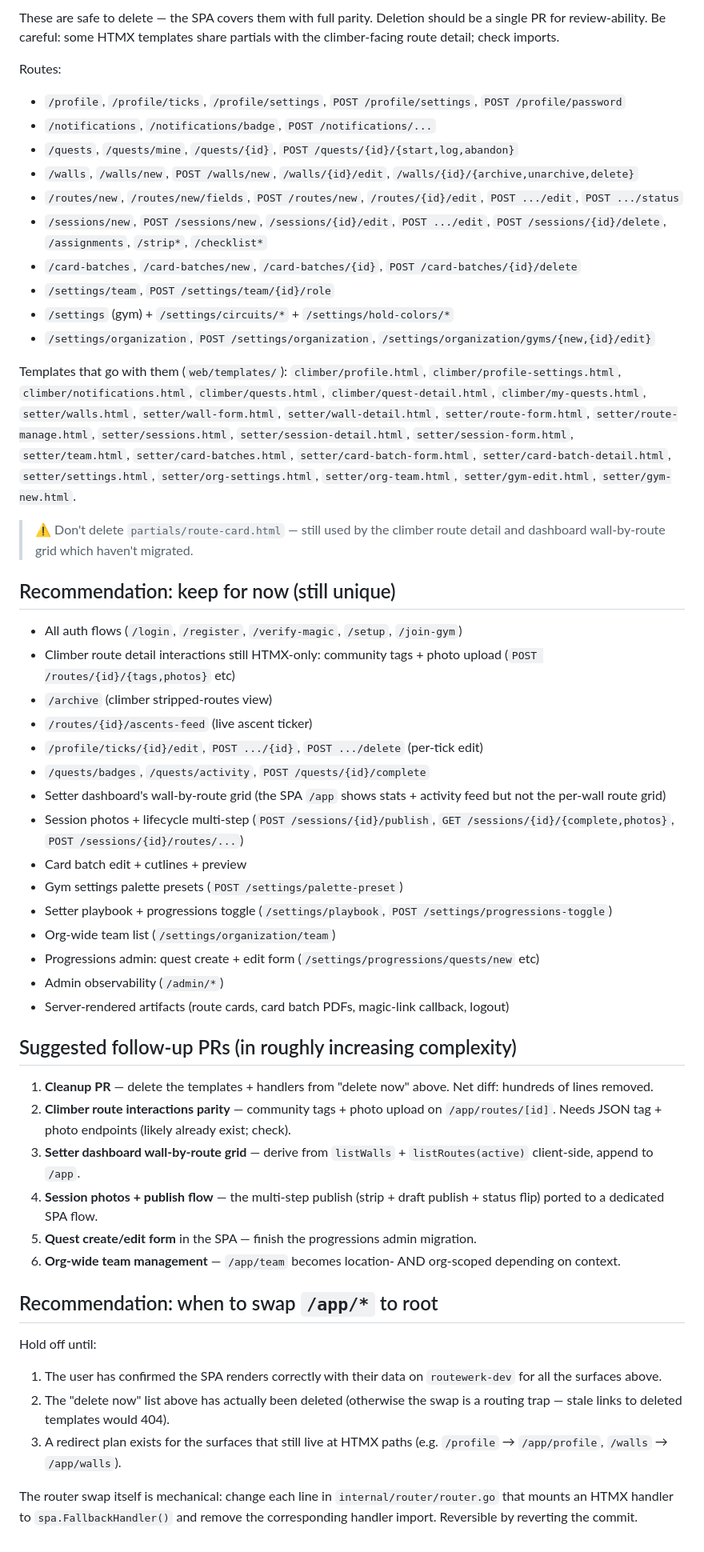
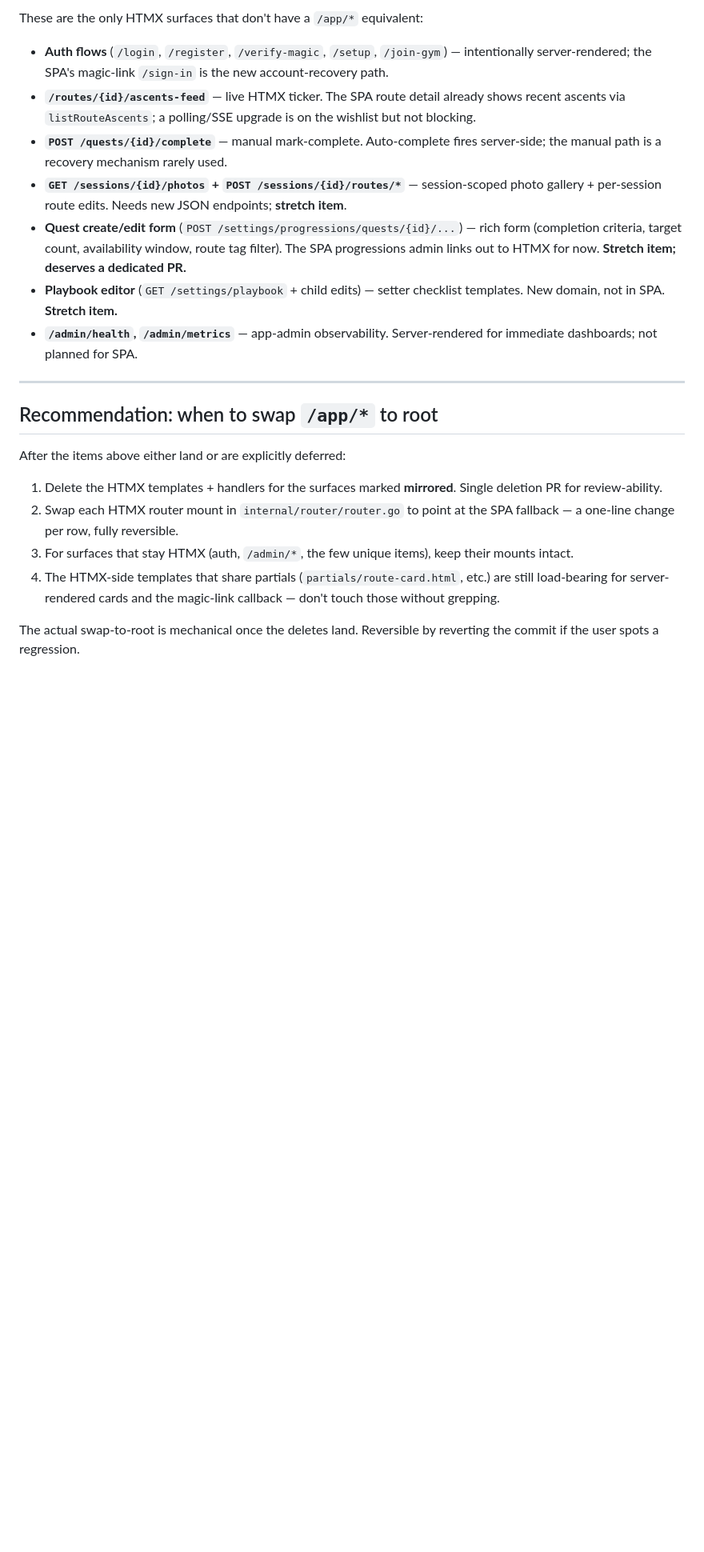
Before and after one commit to shotwell-paddle/routewerk, a Markdown page: docs/spa-rebuild-cleanup.md, the part around one of its changes. Shown at 80% size. Drawn GitHub-style; blank space fills up the shorter version.

```diff
--- a/docs/spa-rebuild-cleanup.md
+++ b/docs/spa-rebuild-cleanup.md
@@ -99,69 +104,23 @@ been SPA-only. No HTMX equivalents to delete.
 
-These are safe to delete — the SPA covers them with full parity. Deletion
-should be a single PR for review-ability. Be careful: some HTMX templates
-share partials with the climber-facing route detail; check imports.
+These are the only HTMX surfaces that don't have a `/app/*` equivalent:
 
-Routes:
-- `/profile`, `/profile/ticks`, `/profile/settings`, `POST /profile/settings`, `POST /profile/password`
-- `/notifications`, `/notifications/badge`, `POST /notifications/...`
-- `/quests`, `/quests/mine`, `/quests/{id}`, `POST /quests/{id}/{start,log,abandon}`
-- `/walls`, `/walls/new`, `POST /walls/new`, `/walls/{id}/edit`, `/walls/{id}/{archive,unarchive,delete}`
-- `/routes/new`, `/routes/new/fields`, `POST /routes/new`, `/routes/{id}/edit`, `POST .../edit`, `POST .../status`
-- `/sessions/new`, `POST /sessions/new`, `/sessions/{id}/edit`, `POST .../edit`, `POST /sessions/{id}/delete`, `/assignments`, `/strip*`, `/checklist*`
-- `/card-batches`, `/card-batches/new`, `/card-batches/{id}`, `POST /card-batches/{id}/delete`
-- `/settings/team`, `POST /settings/team/{id}/role`
-- `/settings` (gym) + `/settings/circuits/*` + `/settings/hold-colors/*`
-- `/settings/organization`, `POST /settings/organization`, `/settings/organization/gyms/{new,{id}/edit}`
+- **Auth flows** (`/login`, `/register`, `/verify-magic`, `/setup`, `/join-gym`) — intentionally server-rendered; the SPA's magic-link `/sign-in` is the new account-recovery path.
+- **`/routes/{id}/ascents-feed`** — live HTMX ticker. The SPA route detail already shows recent ascents via `listRouteAscents`; a polling/SSE upgrade is on the wishlist but not blocking.
+- **`POST /quests/{id}/complete`** — manual mark-complete. Auto-complete fires server-side; the manual path is a recovery mechanism rarely used.
+- **`GET /sessions/{id}/photos` + `POST /sessions/{id}/routes/*`** — session-scoped photo gallery + per-session route edits. Needs new JSON endpoints; **stretch item**.
+- **Quest create/edit form** (`POST /settings/progressions/quests/{id}/...`) — rich form (completion criteria, target count, availability window, route tag filter). The SPA progressions admin links out to HTMX for now. **Stretch item; deserves a dedicated PR.**
+- **Playbook editor** (`GET /settings/playbook` + child edits) — setter checklist templates. New domain, not in SPA. **Stretch item.**
+- **`/admin/health`, `/admin/metrics`** — app-admin observability. Server-rendered for immediate dashboards; not planned for SPA.
 
-Templates that go with them (`web/templates/`):
-`climber/profile.html`, `climber/profile-settings.html`,
-`climber/notifications.html`, `climber/quests.html`, `climber/quest-detail.html`,
-`climber/my-quests.html`,
-`setter/walls.html`, `setter/wall-form.html`, `setter/wall-detail.html`,
-`setter/route-form.html`, `setter/route-manage.html`,
-`setter/sessions.html`, `setter/session-detail.html`, `setter/session-form.html`,
-`setter/team.html`, `setter/card-batches.html`, `setter/card-batch-form.html`,
-`setter/card-batch-detail.html`, `setter/settings.html`, `setter/org-settings.html`,
-`setter/org-team.html`, `setter/gym-edit.html`, `setter/gym-new.html`.
-
-> ⚠ Don't delete `partials/route-card.html` — still used by the climber
-> route detail and dashboard wall-by-route grid which haven't migrated.
-
-## Recommendation: keep for now (still unique)
-
-- All auth flows (`/login`, `/register`, `/verify-magic`, `/setup`, `/join-gym`)
-- Climber route detail interactions still HTMX-only: community tags + photo upload (`POST /routes/{id}/{tags,photos}` etc)
-- `/archive` (climber stripped-routes view)
-- `/routes/{id}/ascents-feed` (live ascent ticker)
-- `/profile/ticks/{id}/edit`, `POST .../{id}`, `POST .../delete` (per-tick edit)
-- `/quests/badges`, `/quests/activity`, `POST /quests/{id}/complete`
-- Setter dashboard's wall-by-route grid (the SPA `/app` shows stats + activity feed but not the per-wall route grid)
-- Session photos + lifecycle multi-step (`POST /sessions/{id}/publish`, `GET /sessions/{id}/{complete,photos}`, `POST /sessions/{id}/routes/...`)
-- Card batch edit + cutlines + preview
-- Gym settings palette presets (`POST /settings/palette-preset`)
-- Setter playbook + progressions toggle (`/settings/playbook`, `POST /settings/progressions-toggle`)
-- Org-wide team list (`/settings/organization/team`)
-- Progressions admin: quest create + edit form (`/settings/progressions/quests/new` etc)
-- Admin observability (`/admin/*`)
-- Server-rendered artifacts (route cards, card batch PDFs, magic-link callback, logout)
-
-## Suggested follow-up PRs (in roughly increasing complexity)
-
-1. **Cleanup PR** — delete the templates + handlers from "delete now" above. Net diff: hundreds of lines removed.
-2. **Climber route interactions parity** — community tags + photo upload on `/app/routes/[id]`. Needs JSON tag + photo endpoints (likely already exist; check).
-3. **Setter dashboard wall-by-route grid** — derive from `listWalls` + `listRoutes(active)` client-side, append to `/app`.
-4. **Session photos + publish flow** — the multi-step publish (strip + draft publish + status flip) ported to a dedicated SPA flow.
-5. **Quest create/edit form** in the SPA — finish the progressions admin migration.
-6. **Org-wide team management** — `/app/team` becomes location- AND org-scoped depending on context.
+---
 
 ## Recommendation: when to swap `/app/*` to root
 
-Hold off until:
-1. The user has confirmed the SPA renders correctly with their data on `routewerk-dev` for all the surfaces above.
-2. The "delete now" list above has actually been deleted (otherwise the swap is a routing trap — stale links to deleted templates would 404).
-3. A redirect plan exists for the surfaces that still live at HTMX paths (e.g. `/profile` → `/app/profile`, `/walls` → `/app/walls`).
+After the items above either land or are explicitly deferred:
 
-The router swap itself is mechanical: change each line in
-`internal/router/router.go` that mounts an HTMX handler to
-`spa.FallbackHandler()` and remove the corresponding handler import.
-Reversible by reverting the commit.
+1. Delete the HTMX templates + handlers for the surfaces marked **mirrored**. Single deletion PR for review-ability.
+2. Swap each HTMX router mount in `internal/router/router.go` to point at the SPA fallback — a one-line change per row, fully reversible.
+3. For surfaces that stay HTMX (auth, `/admin/*`, the few unique items), keep their mounts intact.
+4. The HTMX-side templates that share partials (`partials/route-card.html`, etc.) are still load-bearing for server-rendered cards and the magic-link callback — don't touch those without grepping.
+
+The actual swap-to-root is mechanical once the deletes land. Reversible by reverting the commit if the user spots a regression.
```
Also changed, not shown: other parts of docs/spa-rebuild-cleanup.md (+78 -73 lines).
